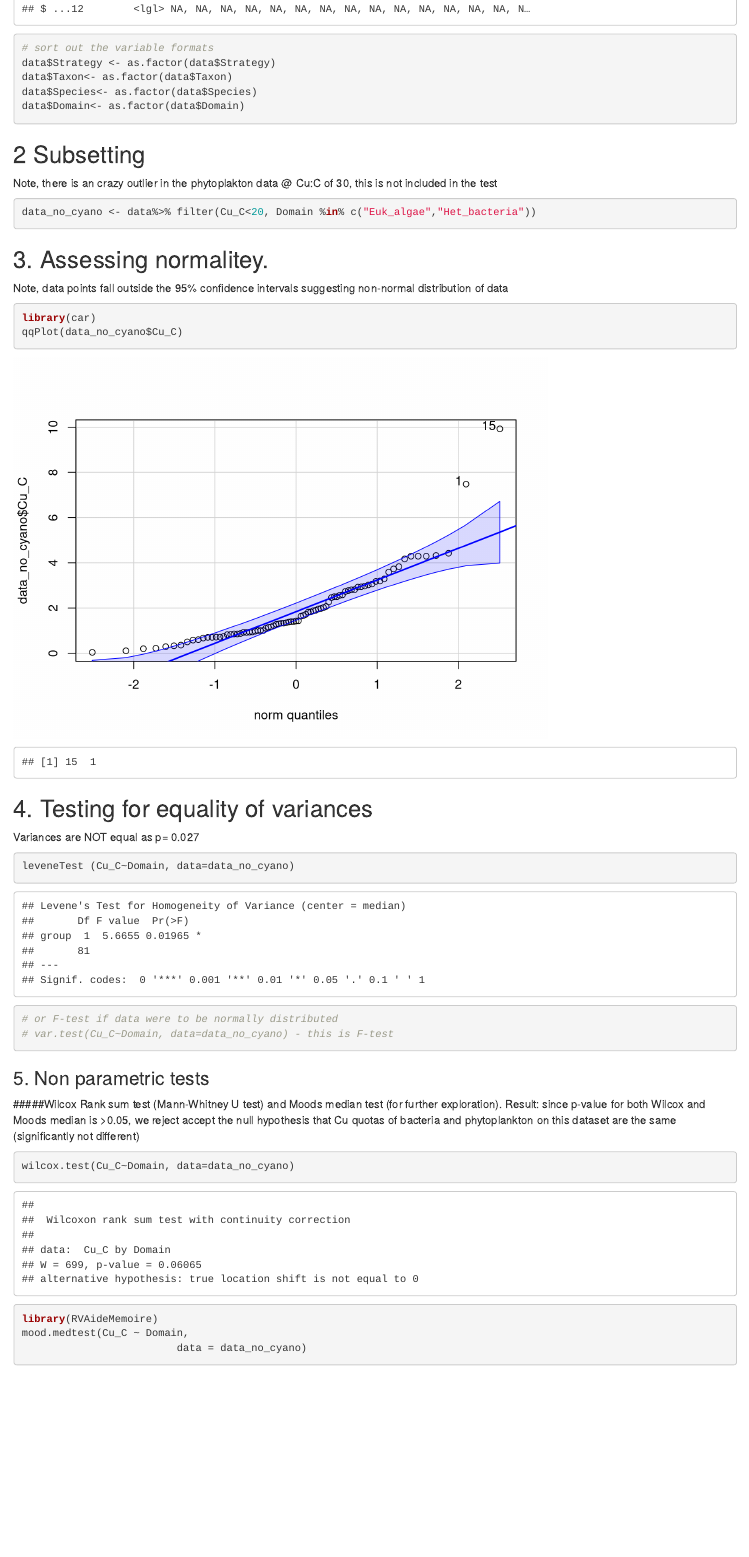
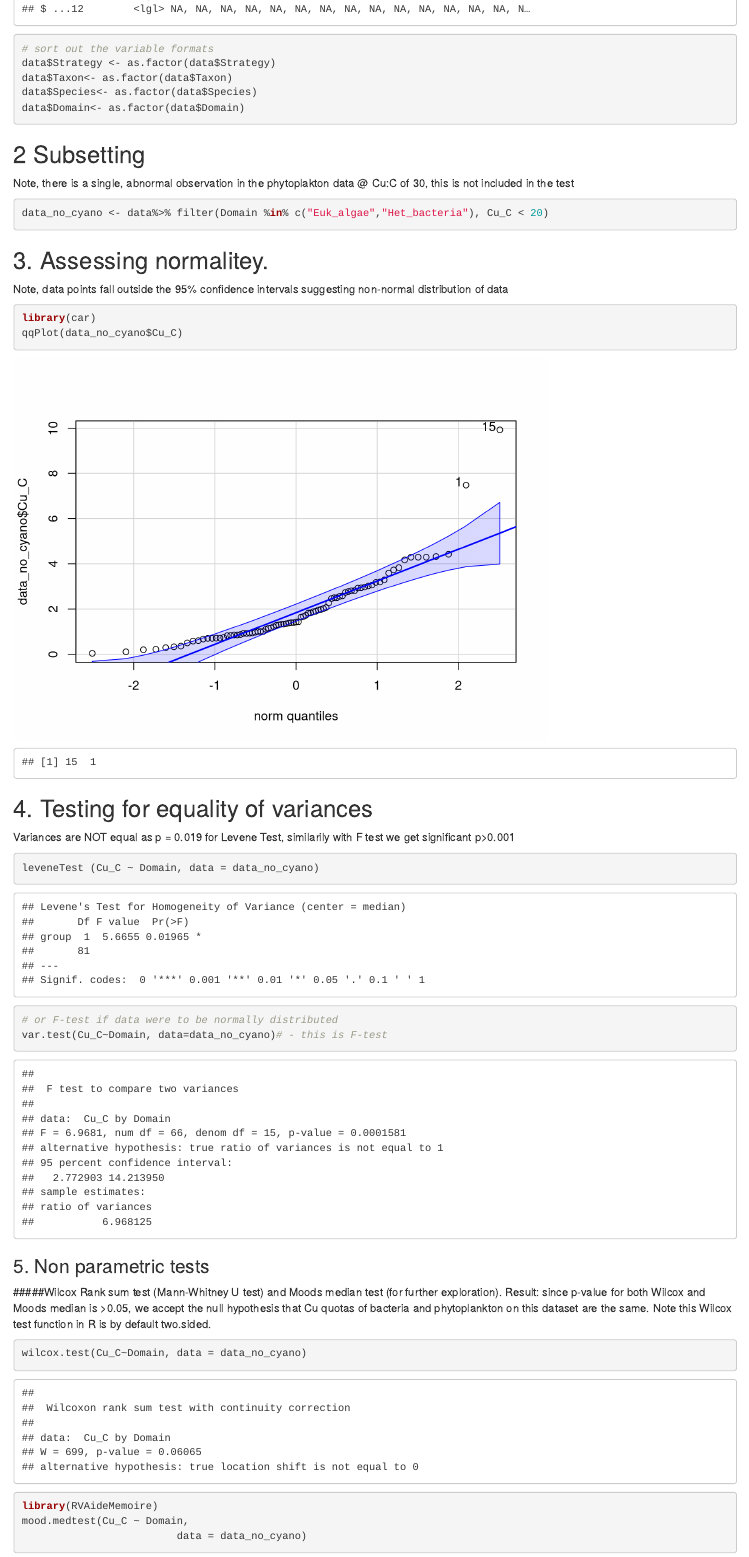
Before and after one commit to aposacka/Marine_het_bacteria-copper, an R Markdown document (Statistics/Fig4_Bact-vs-phytos-Cu-quotas-stats.Rmd): the page in a window 1100 px wide, from 1230 px down before the commit and from 1250 px down after it, so that both start at the same text. Rendered offline with R 4.5, knitr and Pandoc, with nearby package versions; some code elsewhere in the file could not run offline.

````diff
--- a/Statistics/Fig4_Statistical-analysis.Rmd
+++ b/Statistics/Fig4_Bact-vs-phytos-Cu-quotas-stats.Rmd
@@ -57,15 +58,16 @@
 
 
 ## 2 Subsetting
-Note, there is an crazy outlier in the phytoplakton data @ Cu:C of 30, this is not included in the test
+Note, there is a single, abnormal observation in the phytoplakton data @ Cu:C of 30, this is not included in the test
 
 ```{r message=FALSE}
-data_no_cyano <- data%>% filter(Cu_C<20, Domain %in% c("Euk_algae","Het_bacteria"))
+data_no_cyano <- data%>% filter(Domain %in% c("Euk_algae","Het_bacteria"), Cu_C < 20)
 
 ```
 
 
 ## 3. Assessing normalitey.
+
 Note, data points fall outside the 95% confidence intervals suggesting non-normal distribution of data
 
 ```{r message=FALSE}
@@ -77,23 +79,23 @@
 
 ## 4. Testing for equality of variances
 
-Variances are NOT equal as p= 0.027
+Variances are NOT equal as p = 0.019 for Levene Test, similarily with F test we get significant p>0.001
 
 ```{r message=FALSE}
 
-leveneTest (Cu_C~Domain, data=data_no_cyano)
+leveneTest (Cu_C ~ Domain, data = data_no_cyano)
 
 # or F-test if data were to be normally distributed
-# var.test(Cu_C~Domain, data=data_no_cyano) - this is F-test
+var.test(Cu_C~Domain, data=data_no_cyano)# - this is F-test
 ```
 
 ### 5. Non parametric tests
 
-#####Wilcox Rank sum test (Mann-Whitney U test) and Moods median test (for further exploration). Result: since p-value for both Wilcox and Moods median is >0.05, we reject accept the null hypothesis that Cu quotas of bacteria and phytoplankton on this dataset are the same (significantly not different)
+#####Wilcox Rank sum test (Mann-Whitney U test) and Moods median test (for further exploration). Result: since p-value for both Wilcox and Moods median is >0.05, we accept the null hypothesis that Cu quotas of bacteria and phytoplankton on this dataset are the same. Note this Wilcox test function in R is by default two.sided.
 
 ```{r message=FALSE}
 
-wilcox.test(Cu_C~Domain, data=data_no_cyano)
+wilcox.test(Cu_C~Domain, data = data_no_cyano)
 
 library(RVAideMemoire)
 mood.medtest(Cu_C ~ Domain,
````
Also changed, not shown: Statistics/Fig4_Bact-vs-phytos-Cu-quotas-stats.Rmd (3 more changed lines).
